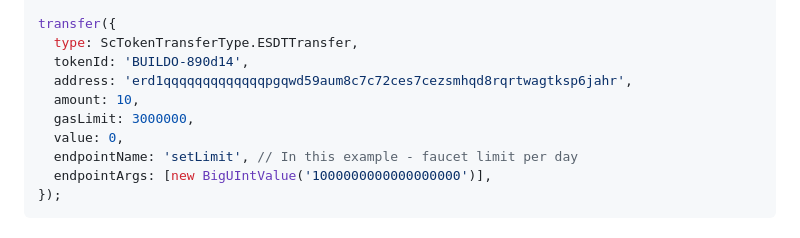
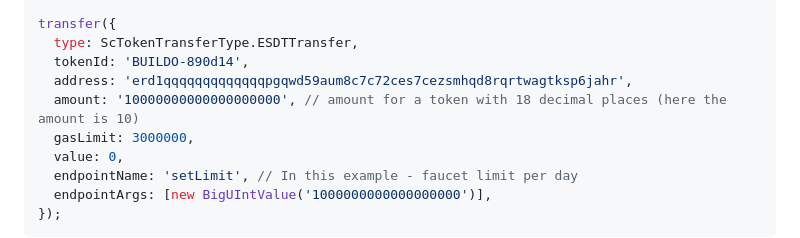
Before and after one commit to useElven/website, a Markdown page: src/docs/sdk-reference.md, the part around the change. Drawn GitHub-style.

Commit message:
improve docs

```diff
--- a/src/docs/sdk-reference.md
+++ b/src/docs/sdk-reference.md
@@ -178,7 +178,7 @@ transfer({
   type: ScTokenTransferType.ESDTTransfer,
   tokenId: 'BUILDO-890d14',
   address: 'erd1qqqqqqqqqqqqqpgqwd59aum8c7c72ces7cezsmhqd8rqrtwagtksp6jahr',
-  amount: 10,
+  amount: '10000000000000000000', // amount for a token with 18 decimal places (here the amount is 10)
   gasLimit: 3000000,
   value: 0,
   endpointName: 'setLimit', // In this example - faucet limit per day
```
